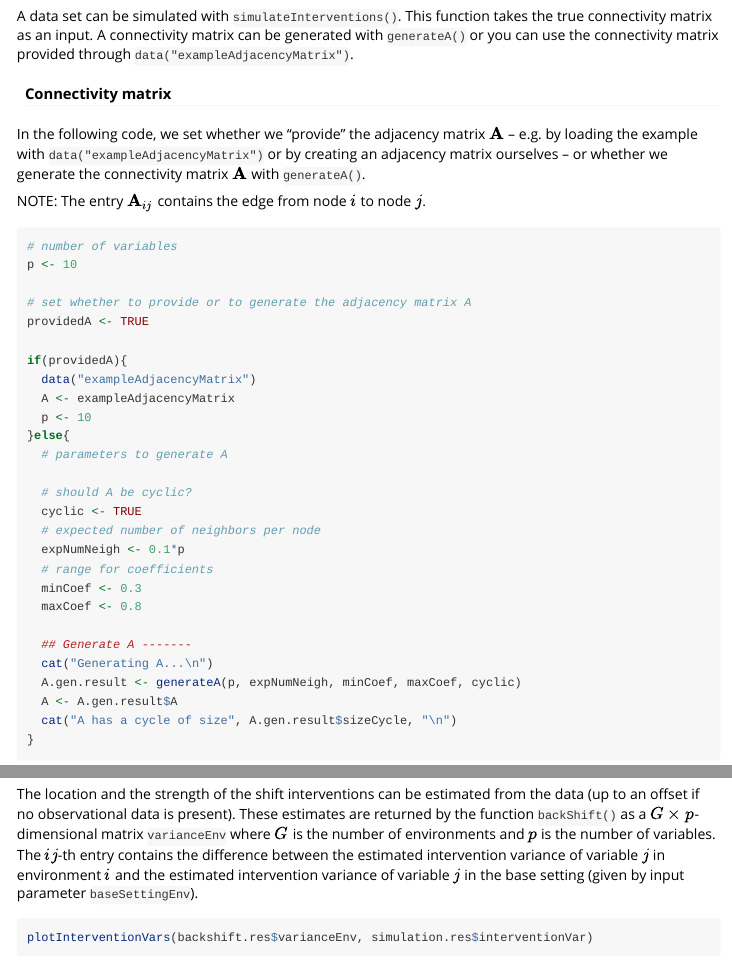
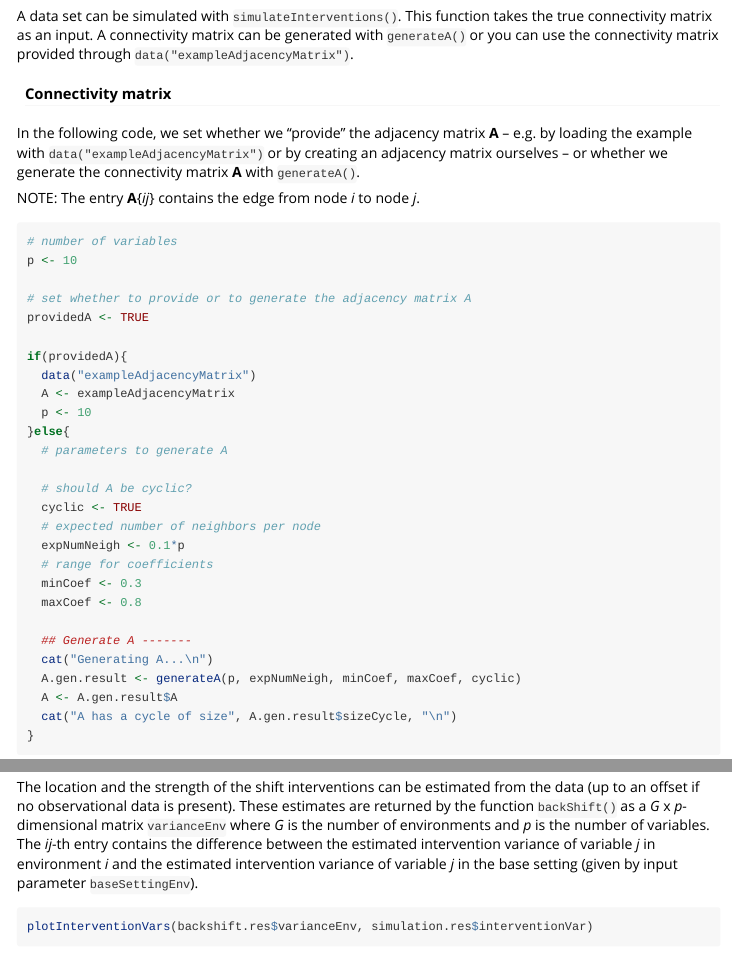
Before and after one commit to christinaheinze/backShift, an R Markdown document (vignettes/exampleBackShift.Rmd): the page in a window 1100 px wide, from 1250 px down, and a second part further down, joined at a grey line. Rendered offline with R 4.5, knitr and Pandoc, with nearby package versions; some code elsewhere in the file could not run offline.

Commit message:
vignette

````diff
--- a/vignettes/exampleBackShift.Rmd
+++ b/vignettes/exampleBackShift.Rmd
@@ -84,11 +84,11 @@ generated with `generateA()` or you can use the connectivity matrix provided thr
 #### Connectivity matrix
 
 In the following code, we set whether we "provide" the adjacency matrix
-\\( \\mathbf{A}\\) -- e.g. by loading the example with `data("exampleAdjacencyMatrix")`
+__A__ -- e.g. by loading the example with `data("exampleAdjacencyMatrix")`
 or by creating an adjacency matrix ourselves -- or whether we generate the
-connectivity matrix \\( \\mathbf{A} \\) with `generateA()`.
+connectivity matrix __A__ with `generateA()`.
 
-NOTE: The entry  \\( \\mathbf{A}_{ij}\\) contains the edge from node \\(i\\) to node \\(j\\).
+NOTE: The entry __A__{_ij_} contains the edge from node _i_ to node _j_.
 
 ```{r, results = "hide"}
 # number of variables
@@ -247,10 +247,10 @@ knitr::kable(metricsStabSelection, digits = 4, caption = "Metrics for stability
 The location and the strength of the shift interventions can be estimated from the
 data (up to an offset if no observational data is present).
 These estimates are returned by the function `backShift()` as a
-\\(G\\times p\\)- dimensional matrix `varianceEnv` where \\(G\\) is the number of
-environments and \\(p\\) is the number of variables. The \\(ij\\)-th entry contains the difference
-between the estimated intervention variance of variable \\(j\\) in environment \\(i\\)
-and the estimated intervention variance of variable \\(j\\) in the base setting
+_G_ x _p_- dimensional matrix `varianceEnv` where _G_ is the number of
+environments and _p_ is the number of variables. The _ij_-th entry contains the difference
+between the estimated intervention variance of variable _j_ in environment _i_
+and the estimated intervention variance of variable _j_ in the base setting
 (given by input parameter `baseSettingEnv`).
 
 ```{r, message=FALSE, fig.width=10, fig.height=7.5}
````
Also changed, not shown: vignettes/README.md.
